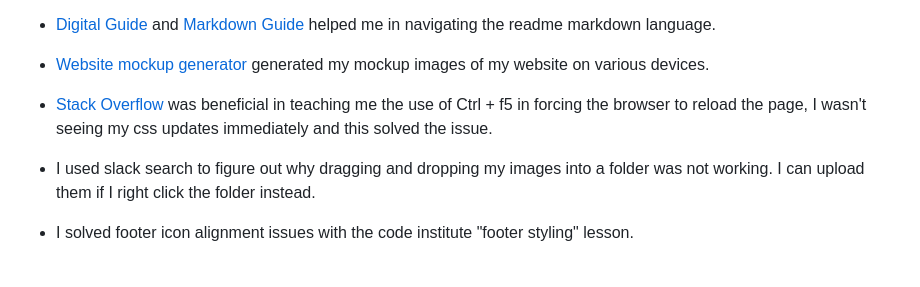
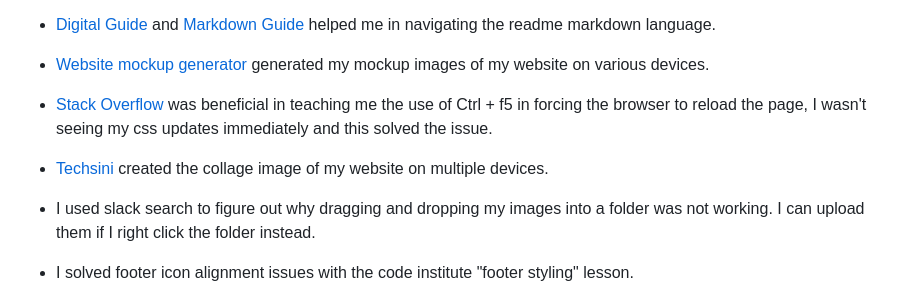
Before and after one commit to erincunningham7/project-portfolio-one, a Markdown page: README.md, the part around one of its changes. GitHub-like rendering; blank space fills up the shorter version.

Commit message:
collage image updated

```diff
--- a/README.md
+++ b/README.md
@@ -232,6 +230,8 @@ chosen colour palette. The first slide shows a black and white female photograph
 
 * [Stack Overflow](https://stackoverflow.com/questions/12717993/stylesheet-not-updating-when-i-refresh-my-site) was beneficial in teaching me the use of Ctrl + f5 in forcing the browser to reload the page, I wasn't seeing my css updates immediately and this solved the issue.
 
+* [Techsini](https://techsini.com/multi-mockup/index.php) created the collage image of my website on multiple devices.
+
 * I used slack search to figure out why dragging and dropping my images into a folder was not working. I can upload them if I right click the folder instead.
 
 * I solved footer icon alignment issues with the code institute "footer styling" lesson.
```
Also changed, not shown: other parts of README.md (+1 -3 lines).
